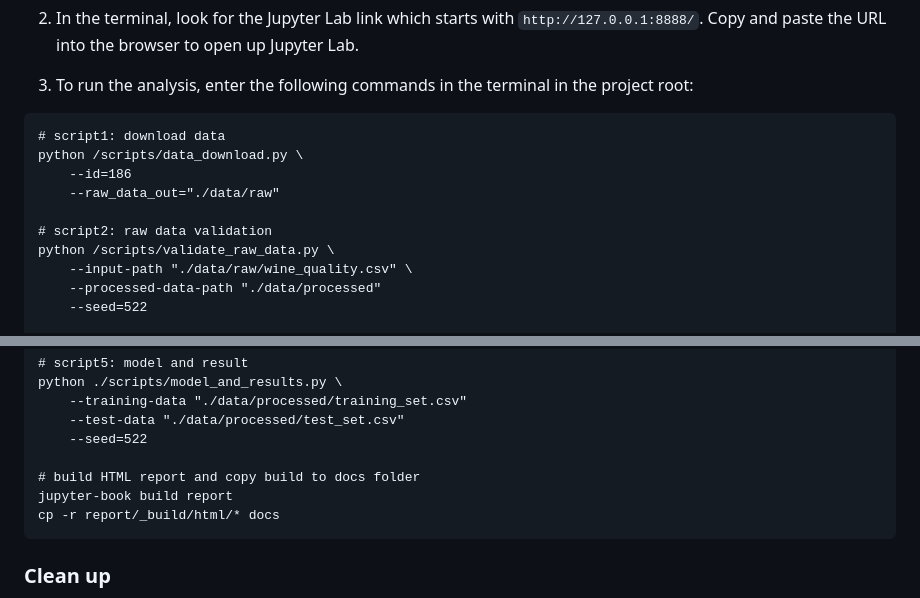
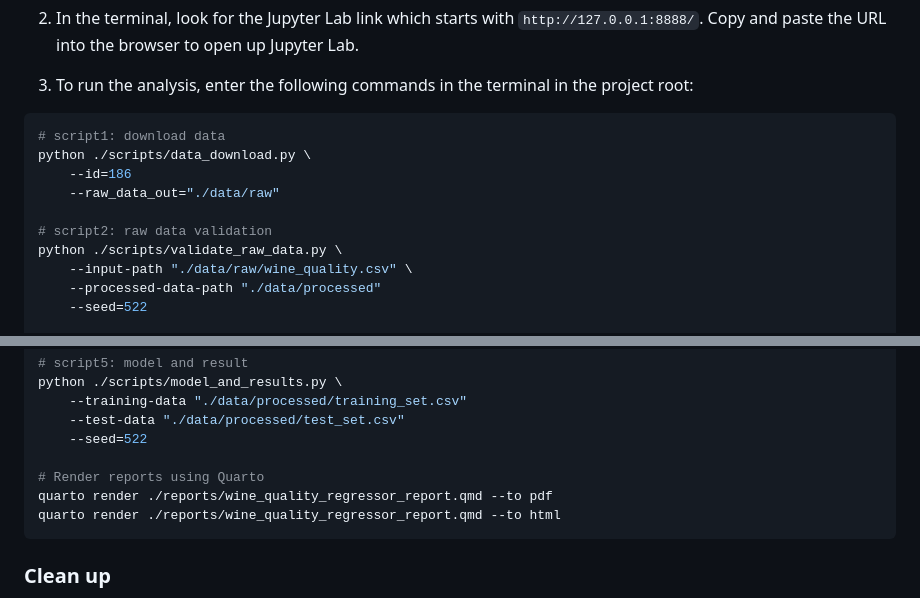
Before and after one commit to UBC-MDS/group-2, a Markdown page: README.md, 2 parts joined by grey strips. Drawn GitHub-style.

Commit message:
Fix typo in instructions for running scripts and rendering reports

````diff
--- a/README.md
+++ b/README.md
@@ -47,14 +47,14 @@ The final report can be found here: *PUT LINK HERE*
 
 3. To run the analysis, enter the following commands in the terminal in the project root:
 
-```
+```bash
 # script1: download data
-python /scripts/data_download.py \
+python ./scripts/data_download.py \
     --id=186
     --raw_data_out="./data/raw"
 
 # script2: raw data validation
-python /scripts/validate_raw_data.py \
+python ./scripts/validate_raw_data.py \
     --input-path "./data/raw/wine_quality.csv" \
     --processed-data-path "./data/processed"
     --seed=522
@@ -82,9 +82,9 @@ python ./scripts/model_and_results.py \
     --test-data "./data/processed/test_set.csv"
     --seed=522
 
-# build HTML report and copy build to docs folder
-jupyter-book build report
-cp -r report/_build/html/* docs
+# Render reports using Quarto
+quarto render ./reports/wine_quality_regressor_report.qmd --to pdf
+quarto render ./reports/wine_quality_regressor_report.qmd --to html
 ```
 
 ### Clean up
````
